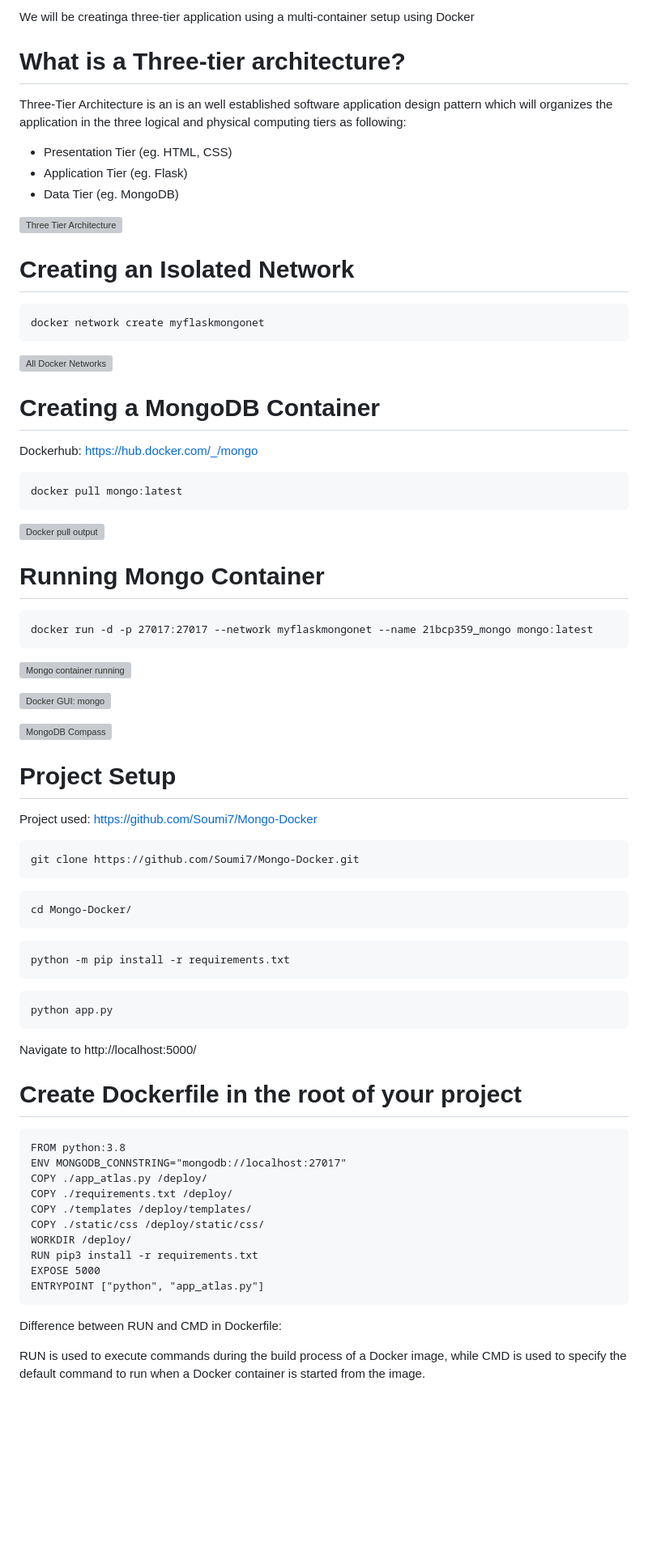
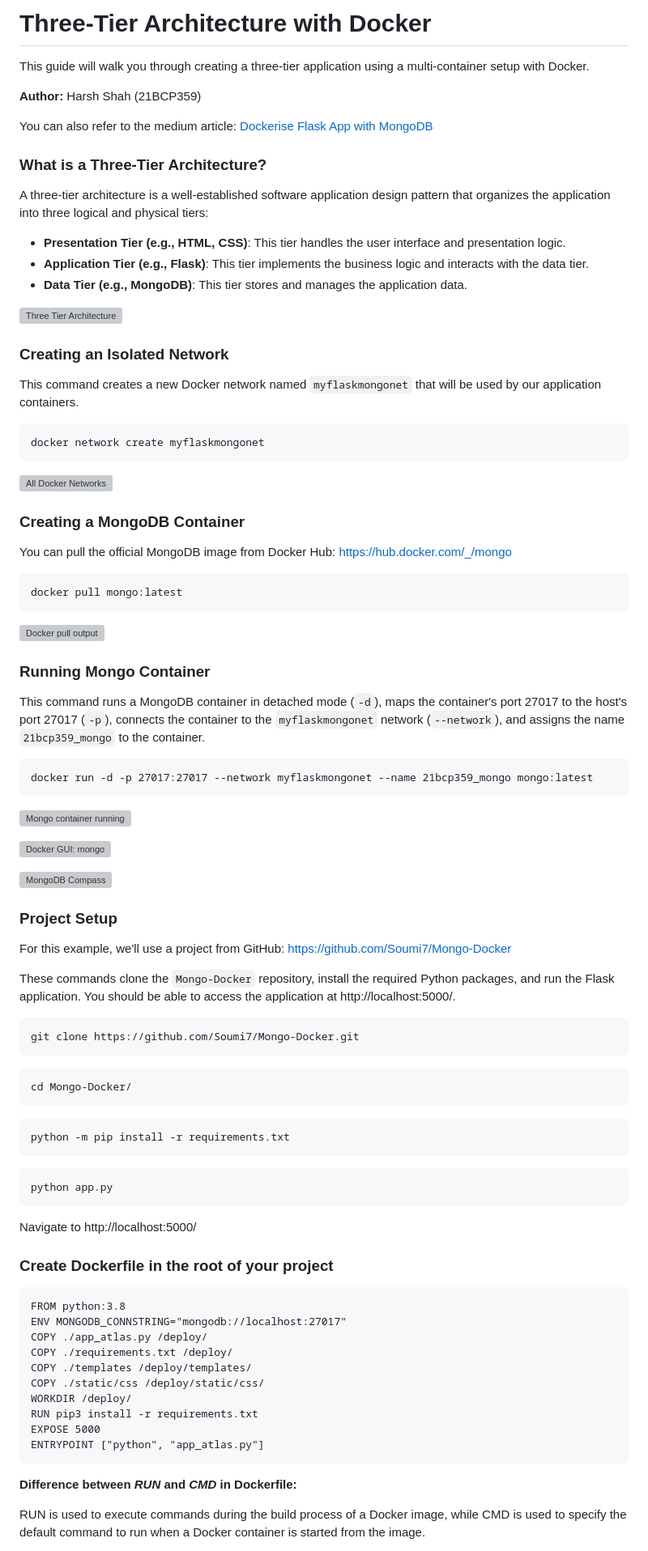
Before and after one commit to shaharsh624/Cloud-Computing-IA-2, a Markdown page: Dockerising Flask App with MongoDB.md, the part around one of its changes. Shown at 81% size. GitHub-like rendering; blank space fills up the shorter version; grey boxes are pictures that could not be loaded.

Commit message:
Version 2: Tutorial

````diff
--- a/Dockerising Flask App with MongoDB.md
+++ b/Dockerising Flask App with MongoDB.md
@@ -1,16 +1,24 @@
-We will be creatinga three-tier application using a multi-container setup using Docker
+# Three-Tier Architecture with Docker
 
-# What is a Three-tier architecture?
+This guide will walk you through creating a three-tier application using a multi-container setup with Docker.
 
-Three-Tier Architecture is an is an well established software application design pattern which will organizes the application in the three logical and physical computing tiers as following:
+**Author:** Harsh Shah (21BCP359)
 
--   Presentation Tier (eg. HTML, CSS)
--   Application Tier (eg. Flask)
--   Data Tier (eg. MongoDB)
+You can also refer to the medium article: [Dockerise Flask App with MongoDB](https://harshshahdev.medium.com/dockerise-flask-app-with-mongodb-09427f4af8da)
+
+### What is a Three-Tier Architecture?
+
+A three-tier architecture is a well-established software application design pattern that organizes the application into three logical and physical tiers:
+
+-   **Presentation Tier (e.g., HTML, CSS)**: This tier handles the user interface and presentation logic.
+-   **Application Tier (e.g., Flask)**: This tier implements the business logic and interacts with the data tier.
+-   **Data Tier (e.g., MongoDB)**: This tier stores and manages the application data.
 
 ![Three Tier Architecture](https://miro.medium.com/v2/resize:fit:720/format:webp/0*G-7HIcMgLH89QXvh.png)
 
-# Creating an Isolated Network
+### Creating an Isolated Network
+
+This command creates a new Docker network named `myflaskmongonet` that will be used by our application containers.
 
 ```
 docker network create myflaskmongonet
@@ -18,9 +26,9 @@ docker network create myflaskmongonet
 
 ![All Docker Networks](https://miro.medium.com/v2/resize:fit:828/format:webp/1*LVkJ06WwsDTl3cQcAHe3Rg.png)
 
-# Creating a MongoDB Container
+### Creating a MongoDB Container
 
-Dockerhub: https://hub.docker.com/_/mongo
+You can pull the official MongoDB image from Docker Hub: https://hub.docker.com/_/mongo
 
 ```
 docker pull mongo:latest
@@ -28,7 +36,9 @@ docker pull mongo:latest
 
 ![Docker pull output](https://miro.medium.com/v2/resize:fit:828/format:webp/1*dlByTOVsOSfeV3k4zpAcOA.png)
 
-# Running Mongo Container
+### Running Mongo Container
+
+This command runs a MongoDB container in detached mode (`-d`), maps the container's port 27017 to the host's port 27017 (`-p`), connects the container to the `myflaskmongonet` network (`--network`), and assigns the name `21bcp359_mongo` to the container.
 
 ```
 docker run -d -p 27017:27017 --network myflaskmongonet --name 21bcp359_mongo mongo:latest
@@ -40,9 +50,11 @@ docker run -d -p 27017:27017 --network myflaskmongonet --name 21bcp359_mongo mon
 
 ![MongoDB Compass](https://miro.medium.com/v2/resize:fit:828/format:webp/1*T4oyUAmSy_JgM_g3_GfJvg.png)
 
-# Project Setup
+### Project Setup
 
-Project used: https://github.com/Soumi7/Mongo-Docker
+For this example, we'll use a project from GitHub: https://github.com/Soumi7/Mongo-Docker
+
+These commands clone the `Mongo-Docker` repository, install the required Python packages, and run the Flask application. You should be able to access the application at http://localhost:5000/.
 
 ```
 git clone https://github.com/Soumi7/Mongo-Docker.git
@@ -62,7 +74,7 @@ python app.py
 
 Navigate to http://localhost:5000/
 
-# Create Dockerfile in the root of your project
+### Create Dockerfile in the root of your project
 
 ```
 FROM python:3.8
@@ -77,7 +89,7 @@ EXPOSE 5000
 ENTRYPOINT ["python", "app_atlas.py"]
 ```
 
-Difference between RUN and CMD in Dockerfile:
+**Difference between _RUN_ and _CMD_ in Dockerfile:**
 
 RUN is used to execute commands during the build process of a Docker image, while CMD is used to specify the default command to run when a Docker container is started from the image.
 
````
Also changed, not shown: other parts of Dockerising Flask App with MongoDB.md (+16 -4 lines).
